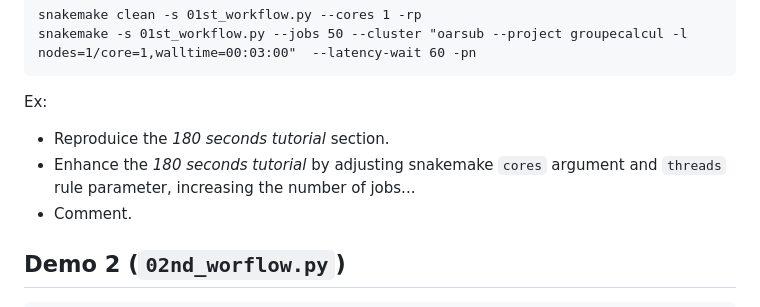
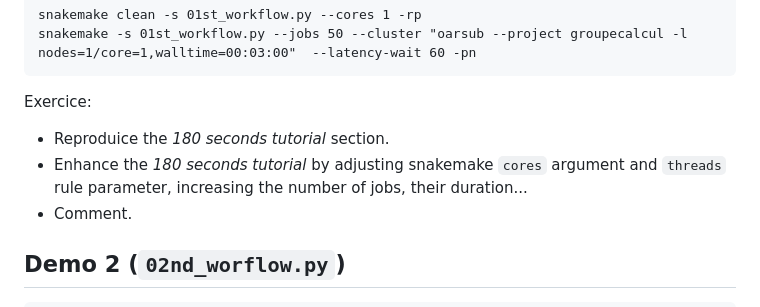
Before and after one commit to fchuffar/demo_snakemake, a Markdown page: README.md, the part around the change. GitHub-like rendering.

````diff
--- a/README.md
+++ b/README.md
@@ -101,10 +101,10 @@ snakemake clean -s 01st_workflow.py --cores 1 -rp
 snakemake -s 01st_workflow.py --jobs 50 --cluster "oarsub --project groupecalcul -l nodes=1/core=1,walltime=00:03:00"  --latency-wait 60 -pn
 ```
 
-Ex:
+Exercice:
 
   - Reproduice the *180 seconds tutorial* section.
-  - Enhance the *180 seconds tutorial* by adjusting snakemake `cores` argument and `threads` rule parameter, increasing the number of jobs...
+  - Enhance the *180 seconds tutorial* by adjusting snakemake `cores` argument and `threads` rule parameter, increasing the number of jobs, their duration...
   - Comment.
 
 
````
